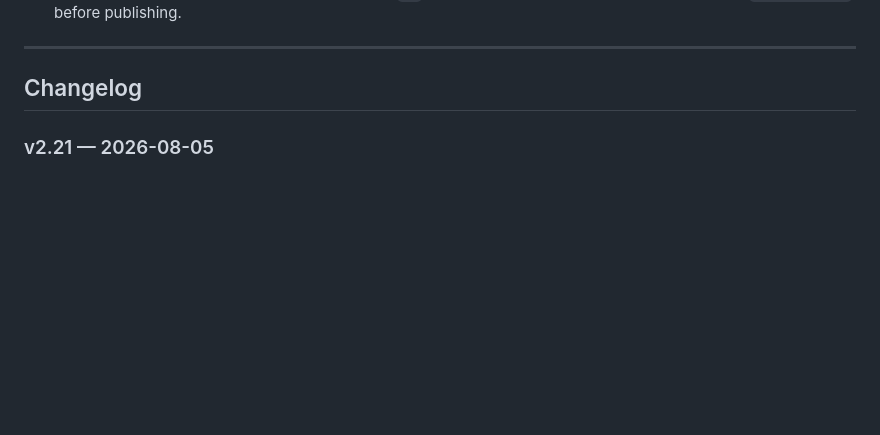
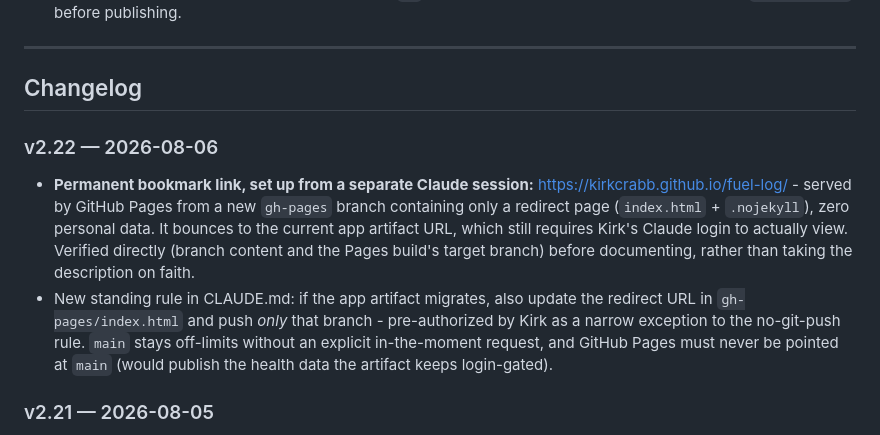
Before and after one commit to kirkcrabb/fuel-log, a Markdown page: health-tracker-spec.md, the part around the change. Drawn GitHub-style; blank space fills up the shorter version.

```diff
--- a/health-tracker-spec.md
+++ b/health-tracker-spec.md
@@ -131,6 +131,20 @@ explicitly asks for one in that moment** (see CLAUDE.md Environment & workflow).
 ---
 
 ## Changelog
+
+### v2.22 — 2026-08-06
+- **Permanent bookmark link, set up from a separate Claude session:**
+  https://kirkcrabb.github.io/fuel-log/ - served by GitHub Pages from a new
+  `gh-pages` branch containing only a redirect page (`index.html` + `.nojekyll`),
+  zero personal data. It bounces to the current app artifact URL, which still
+  requires Kirk's Claude login to actually view. Verified directly (branch content
+  and the Pages build's target branch) before documenting, rather than taking the
+  description on faith.
+- New standing rule in CLAUDE.md: if the app artifact migrates, also update the
+  redirect URL in `gh-pages/index.html` and push *only* that branch - pre-authorized
+  by Kirk as a narrow exception to the no-git-push rule. `main` stays off-limits
+  without an explicit in-the-moment request, and GitHub Pages must never be pointed
+  at `main` (would publish the health data the artifact keeps login-gated).
 
 ### v2.21 — 2026-08-05
 - **Reverted v2.20's git-as-backup approach at Kirk's explicit request** ("Stop
```
Also changed, not shown: CLAUDE.md (+13 -0 lines).
